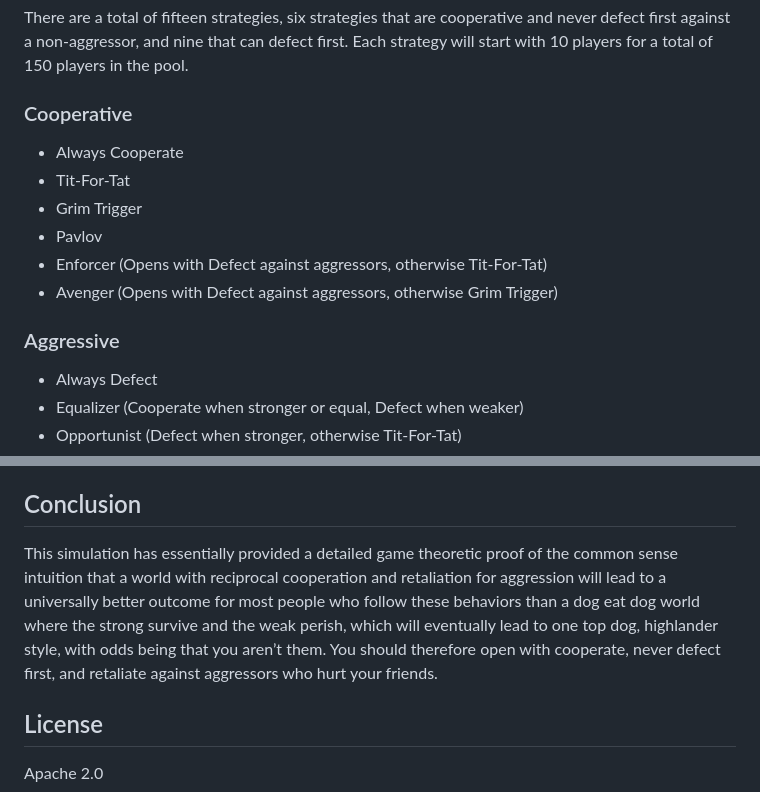
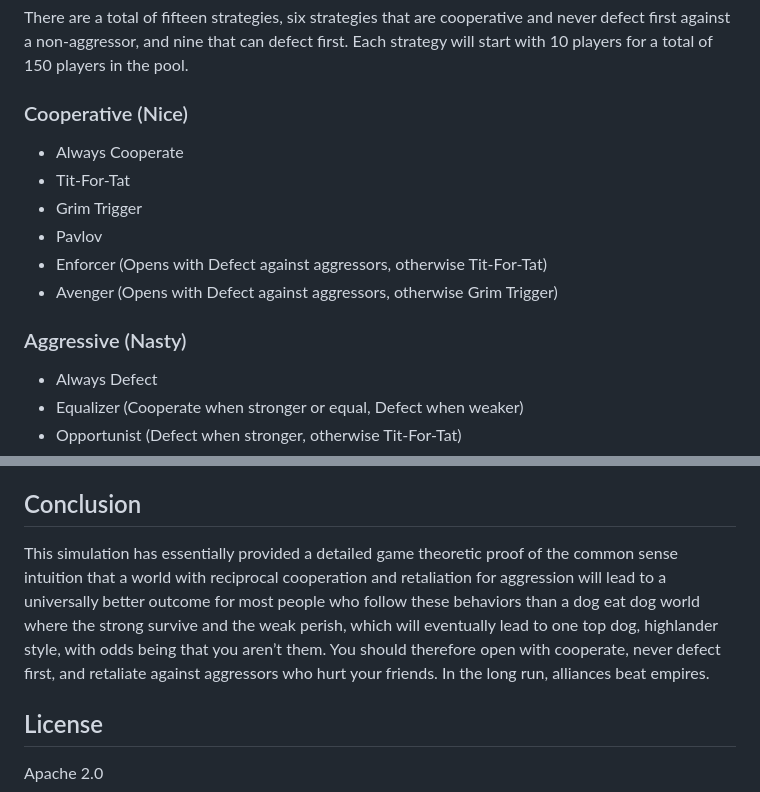
Before and after one commit to josephius/power, a Markdown page: README.md, 2 parts joined by grey strips. GitHub-like rendering.

```diff
--- a/README.md
+++ b/README.md
@@ -53,7 +53,7 @@ Each round of the tournament, there is a random 1/5 chance that two players will
 
 There are a total of fifteen strategies, six strategies that are cooperative and never defect first against a non-aggressor, and nine that can defect first. Each strategy will start with 10 players for a total of 150 players in the pool.
 
-### Cooperative
+### Cooperative (Nice)
 
 * Always Cooperate
 * Tit-For-Tat
@@ -62,7 +62,7 @@ There are a total of fifteen strategies, six strategies that are cooperative and
 * Enforcer (Opens with Defect against aggressors, otherwise Tit-For-Tat)
 * Avenger (Opens with Defect against aggressors, otherwise Grim Trigger)
 
-### Aggressive
+### Aggressive (Nasty)
 
 * Always Defect
 * Equalizer (Cooperate when stronger or equal, Defect when weaker)
@@ -111,7 +111,7 @@ Other sufficiently advanced civilizations and entities in the universe should be
 
 ## Conclusion
 
-This simulation has essentially provided a detailed game theoretic proof of the common sense intuition that a world with reciprocal cooperation and retaliation for aggression will lead to a universally better outcome for most people who follow these behaviors than a dog eat dog world where the strong survive and the weak perish, which will eventually lead to one top dog, highlander style, with odds being that you aren’t them. You should therefore open with cooperate, never defect first, and retaliate against aggressors who hurt your friends.
+This simulation has essentially provided a detailed game theoretic proof of the common sense intuition that a world with reciprocal cooperation and retaliation for aggression will lead to a universally better outcome for most people who follow these behaviors than a dog eat dog world where the strong survive and the weak perish, which will eventually lead to one top dog, highlander style, with odds being that you aren’t them. You should therefore open with cooperate, never defect first, and retaliate against aggressors who hurt your friends. In the long run, alliances beat empires.
 
 ## License
 
```
